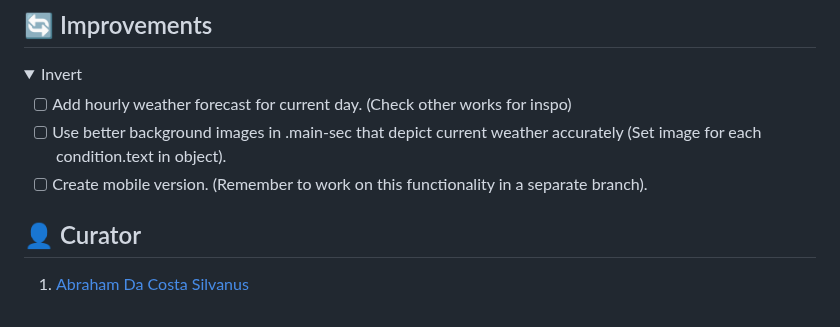
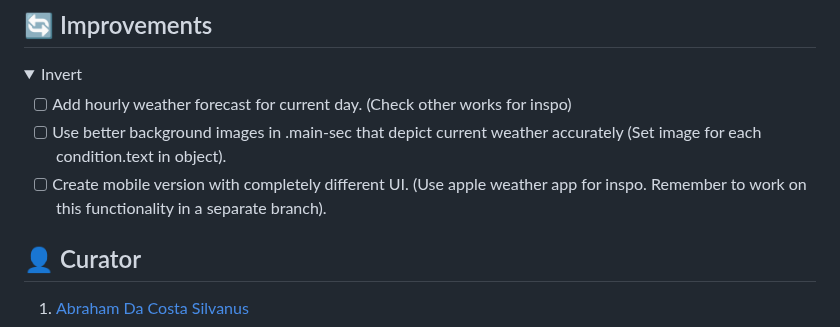
Before and after one commit to asdacosta/weather-forecast, a Markdown page: README.md, the part around the change. GitHub-like rendering; folded sections open.

```diff
--- a/README.md
+++ b/README.md
@@ -113,7 +113,7 @@ Developers, users, recruiters.
 
 - [ ] Add hourly weather forecast for current day. (Check other works for inspo)
 - [ ] Use better background images in .main-sec that depict current weather accurately (Set image for each condition.text in object).
-- [ ] Create mobile version. (Remember to work on this functionality in a separate branch).
+- [ ] Create mobile version with completely different UI. (Use apple weather app for inspo. Remember to work on this functionality in a separate branch).
 
 </details>
 
```
